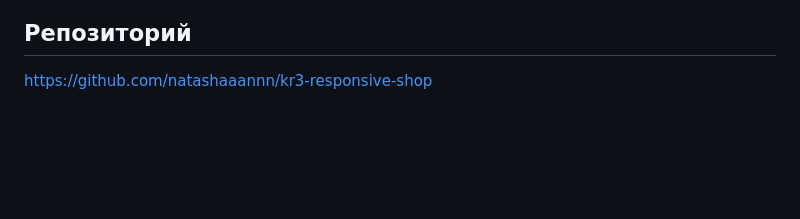
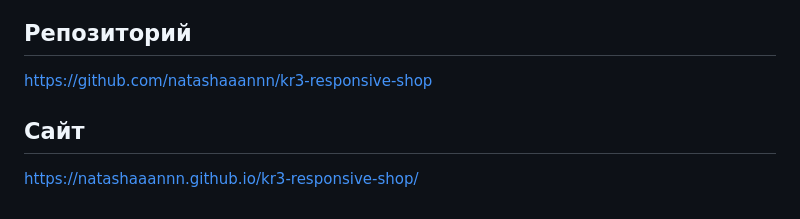
Before and after one commit to natashaaannn/kr3-responsive-shop, a Markdown page: README.md, the part around one of its changes. Rendered like a GitHub page; blank space fills up the shorter version.

```diff
--- a/README.md
+++ b/README.md
@@ -232,3 +231,7 @@ kr3-responsive-shop/
 ## Репозиторий
 
 https://github.com/natashaaannn/kr3-responsive-shop
+
+## Сайт
+
+https://natashaaannn.github.io/kr3-responsive-shop/
```
Also changed, not shown: other parts of README.md (+0 -1 lines).
